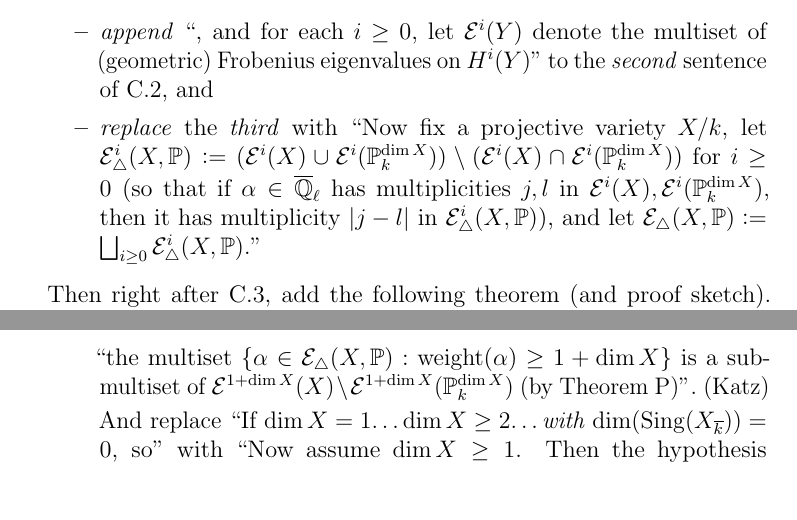
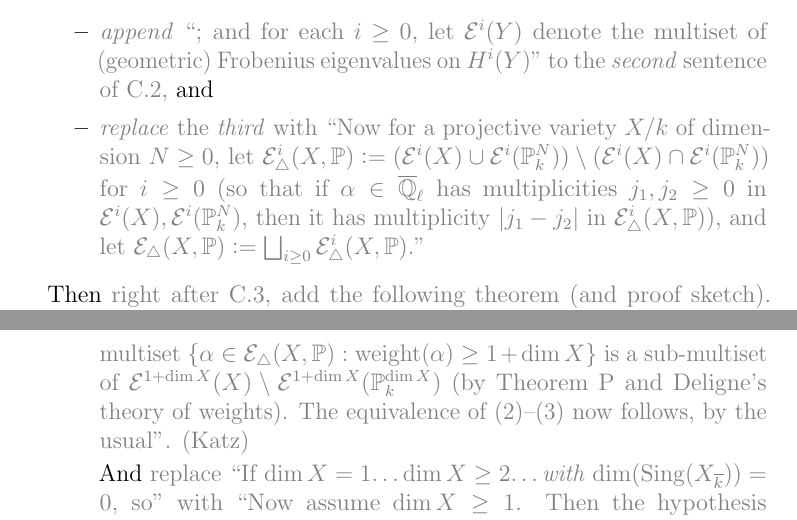
Before and after one commit to wangyangvictor/supplements_to_thesis_papers, a LaTeX document (main.tex): two parts of pages 5 and 7 of 7, joined at a grey line, cut so that both start at the same text, the shorter picture padded with empty space. The pictures show the PDF file Thesis_outline_errata_comments.pdf that the author committed with the source.

Commit message:
Updates from Overleaf

```diff
--- a/main.tex
+++ b/main.tex
@@ -225,15 +225,15 @@ Thanks below are given in parentheses.
     and is not symmetric enough for us (given that $H^i(\PP^n_k)\to H^i(X)$, for $i\leq 2\dim{X}$, could presumably fail to be injective for some embedded projective variety $X\belongs \PP^n_k$).
     To resolve these issues robustly and cleanly,
     \begin{itemize}
-        \item \emph{append} ``, and for each $i\geq 0$, let $\mcal{E}^i(Y)$ denote the multiset of (geometric) Frobenius eigenvalues on $H^i(Y)$'' to the \emph{second} sentence of C.2,
+        \item \textcolor{gray}{\emph{append} ``; and for each $i\geq 0$, let $\mcal{E}^i(Y)$ denote the multiset of (geometric) Frobenius eigenvalues on $H^i(Y)$'' to the \emph{second} sentence of C.2,}
         and
-        \item \emph{replace} the \emph{third} with
-        ``Now fix a projective variety $X/k$,
-        let $\mcal{E}^i_{\triangle}(X,\PP)\defeq (\mcal{E}^i(X)\cup \mcal{E}^i(\PP^{\dim{X}}_k))\setminus (\mcal{E}^i(X)\cap \mcal{E}^i(\PP^{\dim{X}}_k))$ for $i\geq 0$
-        (so that if $\alpha\in \ol{\QQ}_\ell$ has multiplicities $j,l$ in $\mcal{E}^i(X),\mcal{E}^i(\PP^{\dim{X}}_k)$, then it has multiplicity $\abs{j-l}$ in $\mcal{E}^i_{\triangle}(X,\PP)$),
-        and let $\mcal{E}_{\triangle}(X,\PP)\defeq \bigsqcup_{i\geq 0}\mcal{E}^i_{\triangle}(X,\PP)$.''
+        \item \textcolor{gray}{\emph{replace} the \emph{third} with
+        ``Now for a projective variety $X/k$ of dimension $N\geq 0$,
+        let $\mcal{E}^i_{\triangle}(X,\PP)\defeq (\mcal{E}^i(X)\cup \mcal{E}^i(\PP^N_k))\setminus (\mcal{E}^i(X)\cap \mcal{E}^i(\PP^N_k))$ for $i\geq 0$
+        (so that if $\alpha\in \ol{\QQ}_\ell$ has multiplicities $j_1,j_2\geq 0$ in $\mcal{E}^i(X),\mcal{E}^i(\PP^N_k)$, then it has multiplicity $\abs{j_1-j_2}$ in $\mcal{E}^i_{\triangle}(X,\PP)$),
+        and let $\mcal{E}_{\triangle}(X,\PP)\defeq \bigsqcup_{i\geq 0}\mcal{E}^i_{\triangle}(X,\PP)$.''}
     \end{itemize}
-    Then right after C.3, add the following theorem (and proof sketch).
+    Then \textcolor{gray}{right after C.3, add the following theorem (and proof sketch).}
     Below, we will refer to the theorem as ``Theorem~P''.
     \theoremstyle{plain}
     \newtheorem*{theorem*}{Theorem}
@@ -289,22 +289,22 @@ Thanks below are given in parentheses.
     But $i\geq N+1$ (since $D\geq 0$),
     so $\mcal{E}^i(Y) = \mcal{E}^i(\PP^{N}_k)$ (by (1) for $Y$).
     % (by weak Lefschetz and Poincar\'{e} duality).
-    Thus $\set{q^{i/2}} = \mcal{E}^i(\PP^{N}_k)\belongs \mcal{E}^i(X)$, as desired.
+    Thus $\set{q^{i/2}} = \mcal{E}^i(\PP^{N}_k)\belongs \mcal{E}^i(X)$.
     }
 
     Then do the following:
     \begin{itemize}
-        \item In C.4,
-        replace ``all of the error-relevant Frobenius eigenvalues on $H^\bullet(X)$'' with ``all $\alpha\in \mcal{E}_{\triangle}(X,\PP)$''.
+        \item \textcolor{gray}{In C.4,
+        replace ``all of the error-relevant Frobenius eigenvalues on $H^\bullet(X)$'' with ``all $\alpha\in \mcal{E}_{\triangle}(X,\PP)$''.}
 
-        \item In C.4 and C.6,
+        \item \textcolor{gray}{In C.4 and C.6,
         generalize ``projective hypersurface $X\belongs \PP^n_{\FF_q}$'' to ``projective complete intersection $X\belongs \PP^n_{\FF_q}$ with $\codim{X}\geq 1$''.
         % (for convenience).
+        }
 
-        \item In C.6:
-        Convert ``$\dim(\map{Sing}(X_{\ol{k}}))=0$'' to ``$\dim(\map{Sing}(X_{\ol{k}}))\leq 0$''.
+        \item \textcolor{gray}{In C.6:
+        Convert ``$\dim(\map{Sing}(X_{\ol{k}}))=0$'' to ``$\dim(\map{Sing}(X_{\ol{k}}))\leq 0$''.}
 
-        (Then make corresponding changes elsewhere.)
+        (Then \textcolor{gray}{make corresponding changes elsewhere.})
 
-        \item In C.6:
-        To be safe, replace the ``$18(3+\deg{X})^{n+1}$'' in (1) with ``$18(3+\codim{X}\deg{X})^{n+1}2^{\codim{X}}$''.
+        \item \textcolor{gray}{In C.6:
@@ -337,3 +338,4 @@ Thanks below are given in parentheses.
-        is a sub-multiset of $\mcal{E}^{1+\dim{X}}(X)\setminus \mcal{E}^{1+\dim{X}}(\PP^{\dim{X}}_k)$ (by Theorem~P)''.
-        (Katz)
+        \textcolor{gray}{Replace ``the only error-relevant eigenvalues can come from\dots by the usual'' with ``the multiset $\set{\alpha\in \mcal{E}_{\triangle}(X,\PP): \map{weight}(\alpha)\geq 1+\dim{X}}$
+        is a sub-multiset of $\mcal{E}^{1+\dim{X}}(X)\setminus \mcal{E}^{1+\dim{X}}(\PP^{\dim{X}}_k)$ (by Theorem~P and Deligne's theory of weights). The equivalence of (2)--(3) now follows, by the usual''.
+        (Katz)}
 
@@ -345,3 +346,4 @@ Thanks below are given in parentheses.
-        For proof, use Theorem~P.
+        \textcolor{gray}{Add the sentence ``Furthermore, (1)--(3) hold \emph{if} $\dim H^{1+\dim{X}}(X) = \dim H^{1+\dim{X}}(\PP^{\dim{X}}_k)$.''
+        For proof, use Theorem~P.}
 
         Then in Appendix~C.1.1, proof of Proposition~C.9(2):
@@ -349,5 +351,4 @@ Thanks below are given in parentheses.
         with ``$\dim H^{1+m_\ast}(V_{\bm{c}})\neq \dim H^{1+m_\ast}(\PP^{m_\ast}_k)$'',
-        and justify this (the first time) using the new ``final sentence'' of C.6.
+        and justify this (the first time) using the new ``final sentence'' of C.6.}
 
         And similarly, in Appendix~C.1.2, proof of Proposition~C.9(1):
-        Make similar changes, appealing to [Poo17, Corollary~7.5.21] and the new ``final sentence'' of C.6.
@@ -366,3 +367,3 @@ Thanks below are given in parentheses.
+    with ``by Theorem~P(1) and [Poo17, Corollary~7.5.21]''.}
 
     \item Proposition~III.C.13, proof of second part (giving an alternative approach to Proposition~C.9(2) when $m=6$):
-    The $H^2$'s should be $H^4$'s,
@@ -374,0 +375 @@ Thanks below are given in parentheses.
+    One then needs to \textcolor{gray}{prove that $\tilde{\alpha}_1 = 1$;
```
Also changed, not shown: Thesis_outline_errata_comments.pdf, main.tex (58 more changed lines).
